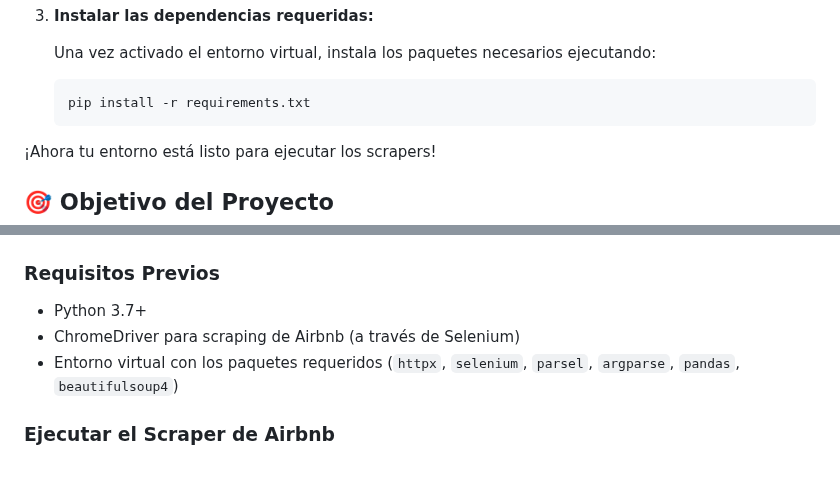
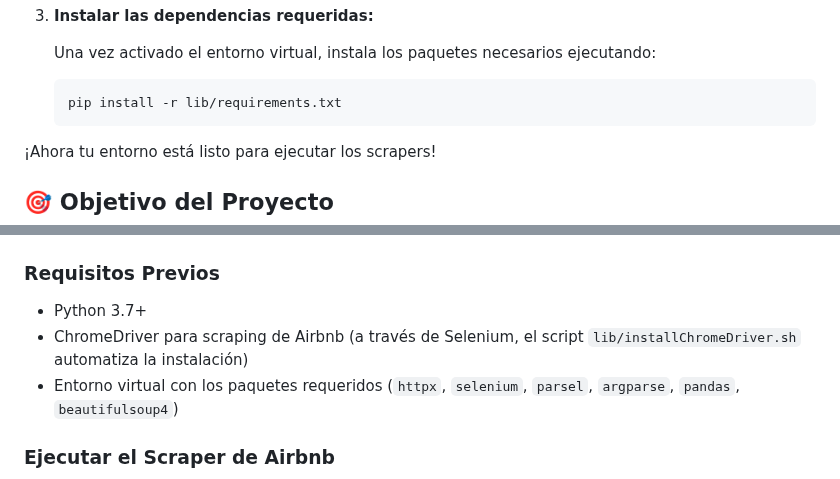
Before and after one commit to maiktreya/rental-scrapers, a Markdown page: readme.es.md, 2 parts joined by grey strips. GitHub-like rendering.

````diff
--- a/readme.es.md
+++ b/readme.es.md
@@ -29,7 +29,7 @@ Para los no expertos, aquí tienes una forma sencilla de comenzar con un entorno
    Una vez activado el entorno virtual, instala los paquetes necesarios ejecutando:
 
    ```bash
-   pip install -r requirements.txt
+   pip install -r lib/requirements.txt
    ```
 
 ¡Ahora tu entorno está listo para ejecutar los scrapers!
@@ -51,7 +51,7 @@ El objetivo de este proyecto es empoderar a las personas afectadas por el aument
 ### Requisitos Previos
 
 - Python 3.7+
-- ChromeDriver para scraping de Airbnb (a través de Selenium)
+- ChromeDriver para scraping de Airbnb (a través de Selenium, el script `lib/installChromeDriver.sh` automatiza la instalación)
 - Entorno virtual con los paquetes requeridos (`httpx`, `selenium`, `parsel`, `argparse`, `pandas`, `beautifulsoup4`)
 
 ### Ejecutar el Scraper de Airbnb
````
